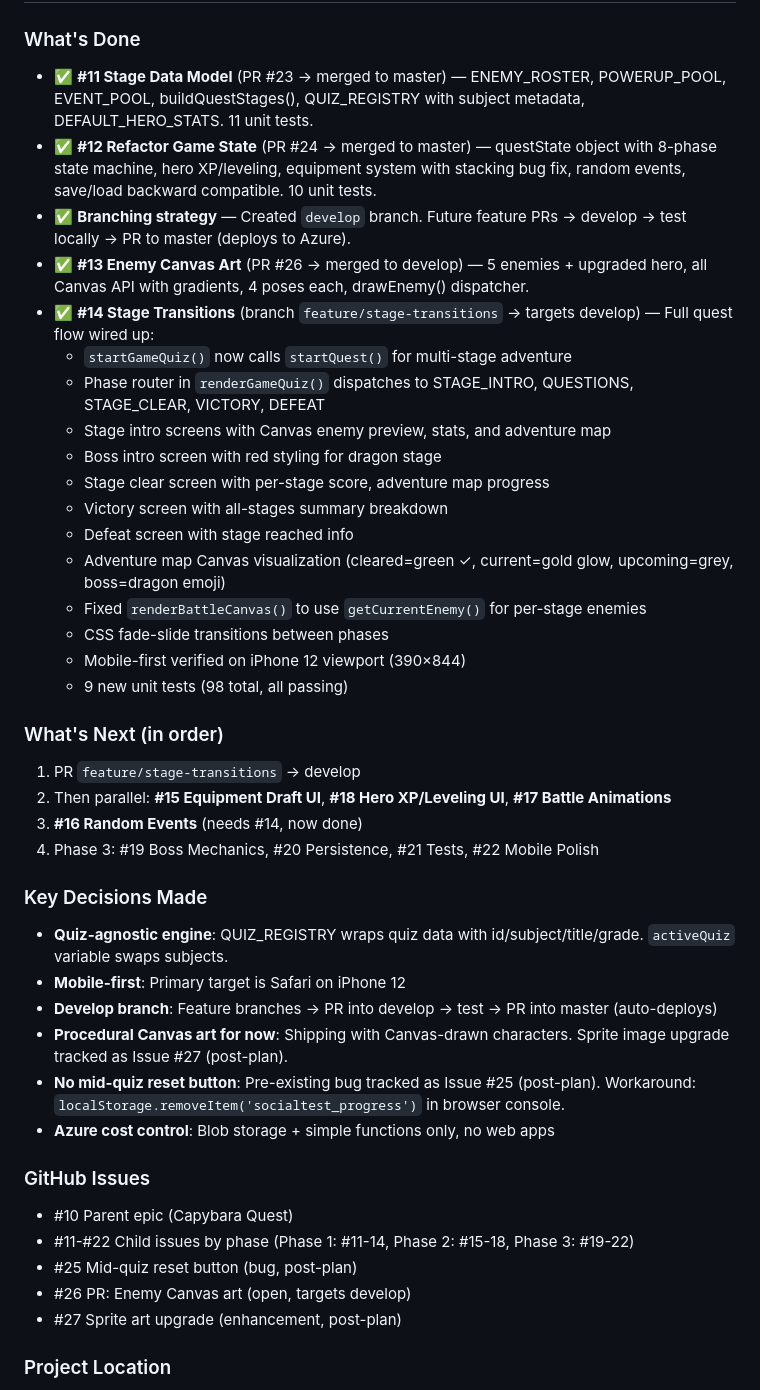
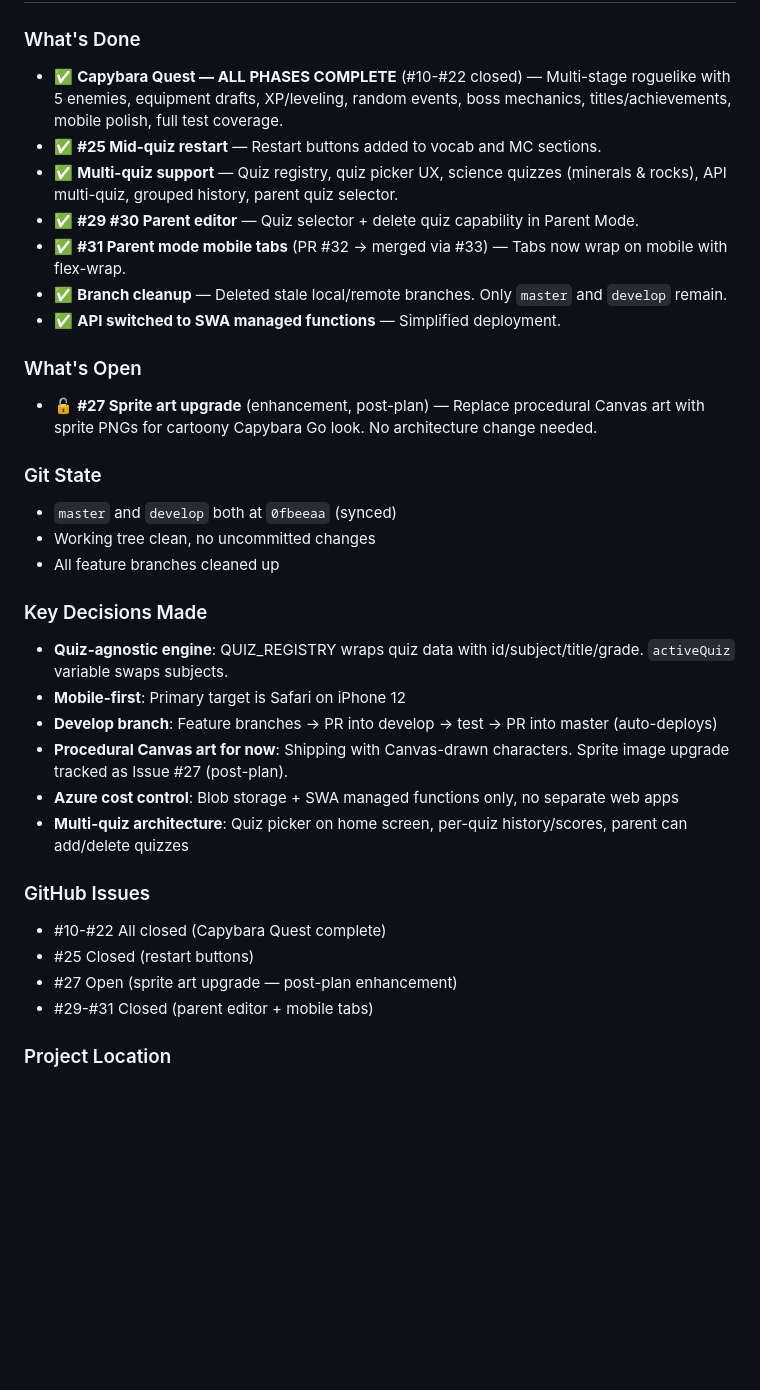
Before and after one commit to jrbanach/socialtest, a Markdown page: docs/capybara-quest-plan.md, the part around one of its changes. Drawn GitHub-style; blank space fills up the shorter version.

Commit message:
docs: update plan with current session status
All Capybara Quest phases complete, multi-quiz support shipped,
branch cleanup done, only #27 (sprite art) remains open.

Co-authored-by: Copilot <223556219+Copilot@users.noreply.github.com>

```diff
--- a/docs/capybara-quest-plan.md
+++ b/docs/capybara-quest-plan.md
@@ -4,43 +4,34 @@
 
 ### What's Done
-- ✅ **#11 Stage Data Model** (PR #23 → merged to master) — ENEMY_ROSTER, POWERUP_POOL, EVENT_POOL, buildQuestStages(), QUIZ_REGISTRY with subject metadata, DEFAULT_HERO_STATS. 11 unit tests.
-- ✅ **#12 Refactor Game State** (PR #24 → merged to master) — questState object with 8-phase state machine, hero XP/leveling, equipment system with stacking bug fix, random events, save/load backward compatible. 10 unit tests.
-- ✅ **Branching strategy** — Created `develop` branch. Future feature PRs → develop → test locally → PR to master (deploys to Azure).
-- ✅ **#13 Enemy Canvas Art** (PR #26 → merged to develop) — 5 enemies + upgraded hero, all Canvas API with gradients, 4 poses each, drawEnemy() dispatcher.
-- ✅ **#14 Stage Transitions** (branch `feature/stage-transitions` → targets develop) — Full quest flow wired up:
-  - `startGameQuiz()` now calls `startQuest()` for multi-stage adventure
-  - Phase router in `renderGameQuiz()` dispatches to STAGE_INTRO, QUESTIONS, STAGE_CLEAR, VICTORY, DEFEAT
-  - Stage intro screens with Canvas enemy preview, stats, and adventure map
-  - Boss intro screen with red styling for dragon stage
-  - Stage clear screen with per-stage score, adventure map progress
-  - Victory screen with all-stages summary breakdown
-  - Defeat screen with stage reached info
-  - Adventure map Canvas visualization (cleared=green ✓, current=gold glow, upcoming=grey, boss=dragon emoji)
-  - Fixed `renderBattleCanvas()` to use `getCurrentEnemy()` for per-stage enemies
-  - CSS fade-slide transitions between phases
-  - Mobile-first verified on iPhone 12 viewport (390×844)
-  - 9 new unit tests (98 total, all passing)
+- ✅ **Capybara Quest — ALL PHASES COMPLETE** (#10-#22 closed) — Multi-stage roguelike with 5 enemies, equipment drafts, XP/leveling, random events, boss mechanics, titles/achievements, mobile polish, full test coverage.
+- ✅ **#25 Mid-quiz restart** — Restart buttons added to vocab and MC sections.
+- ✅ **Multi-quiz support** — Quiz registry, quiz picker UX, science quizzes (minerals & rocks), API multi-quiz, grouped history, parent quiz selector.
+- ✅ **#29 #30 Parent editor** — Quiz selector + delete quiz capability in Parent Mode.
+- ✅ **#31 Parent mode mobile tabs** (PR #32 → merged via #33) — Tabs now wrap on mobile with flex-wrap.
+- ✅ **Branch cleanup** — Deleted stale local/remote branches. Only `master` and `develop` remain.
+- ✅ **API switched to SWA managed functions** — Simplified deployment.
 
-### What's Next (in order)
-1. PR `feature/stage-transitions` → develop
-2. Then parallel: **#15 Equipment Draft UI**, **#18 Hero XP/Leveling UI**, **#17 Battle Animations**
-3. **#16 Random Events** (needs #14, now done)
-4. Phase 3: #19 Boss Mechanics, #20 Persistence, #21 Tests, #22 Mobile Polish
+### What's Open
+- 🔓 **#27 Sprite art upgrade** (enhancement, post-plan) — Replace procedural Canvas art with sprite PNGs for cartoony Capybara Go look. No architecture change needed.
+
+### Git State
+- `master` and `develop` both at `0fbeeaa` (synced)
+- Working tree clean, no uncommitted changes
+- All feature branches cleaned up
 
 ### Key Decisions Made
 - **Quiz-agnostic engine**: QUIZ_REGISTRY wraps quiz data with id/subject/title/grade. `activeQuiz` variable swaps subjects.
 - **Mobile-first**: Primary target is Safari on iPhone 12
 - **Develop branch**: Feature branches → PR into develop → test → PR into master (auto-deploys)
 - **Procedural Canvas art for now**: Shipping with Canvas-drawn characters. Sprite image upgrade tracked as Issue #27 (post-plan).
-- **No mid-quiz reset button**: Pre-existing bug tracked as Issue #25 (post-plan). Workaround: `localStorage.removeItem('socialtest_progress')` in browser console.
-- **Azure cost control**: Blob storage + simple functions only, no web apps
+- **Azure cost control**: Blob storage + SWA managed functions only, no separate web apps
+- **Multi-quiz architecture**: Quiz picker on home screen, per-quiz history/scores, parent can add/delete quizzes
 
 ### GitHub Issues
-- #10 Parent epic (Capybara Quest)
-- #11-#22 Child issues by phase (Phase 1: #11-14, Phase 2: #15-18, Phase 3: #19-22)
-- #25 Mid-quiz reset button (bug, post-plan)
-- #26 PR: Enemy Canvas art (open, targets develop)
-- #27 Sprite art upgrade (enhancement, post-plan)
+- #10-#22 All closed (Capybara Quest complete)
+- #25 Closed (restart buttons)
+- #27 Open (sprite art upgrade — post-plan enhancement)
+- #29-#31 Closed (parent editor + mobile tabs)
 
 ### Project Location
 - Code: `C:\Users\jrban\githubprojects\socialtest` (moved from C:\projects during this session)
```
Also changed, not shown: other parts of docs/capybara-quest-plan.md (+1 -1 lines).
